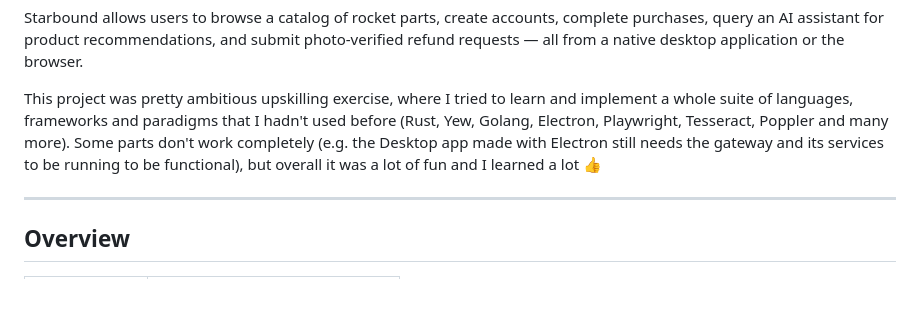
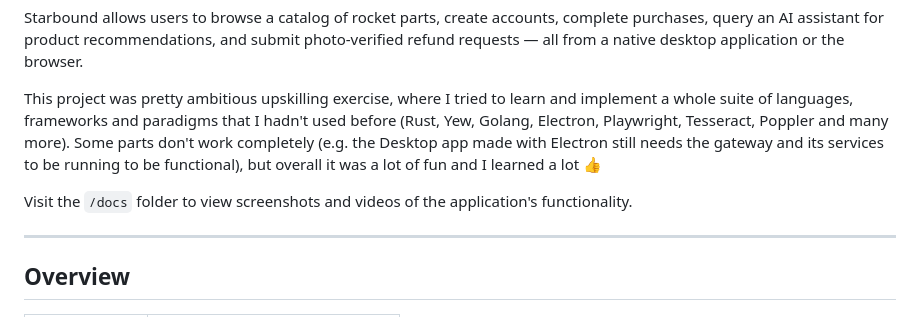
Before and after one commit to BGHProjects/starbound, a Markdown page: README.md, the part around the change. GitHub-like rendering; blank space fills up the shorter version.

Commit message:
docs: updated docs to reference screenshots and videos

```diff
--- a/README.md
+++ b/README.md
@@ -5,6 +5,8 @@ A full-stack e-commerce platform for purchasing rocket components, built as a po
 Starbound allows users to browse a catalog of rocket parts, create accounts, complete purchases, query an AI assistant for product recommendations, and submit photo-verified refund requests — all from a native desktop application or the browser.
 
 This project was pretty ambitious upskilling exercise, where I tried to learn and implement a whole suite of languages, frameworks and paradigms that I hadn't used before (Rust, Yew, Golang, Electron, Playwright, Tesseract, Poppler and many more). Some parts don't work completely (e.g. the Desktop app made with Electron still needs the gateway and its services to be running to be functional), but overall it was a lot of fun and I learned a lot 👍
+
+Visit the `/docs` folder to view screenshots and videos of the application's functionality.
 
 ---
 
```
